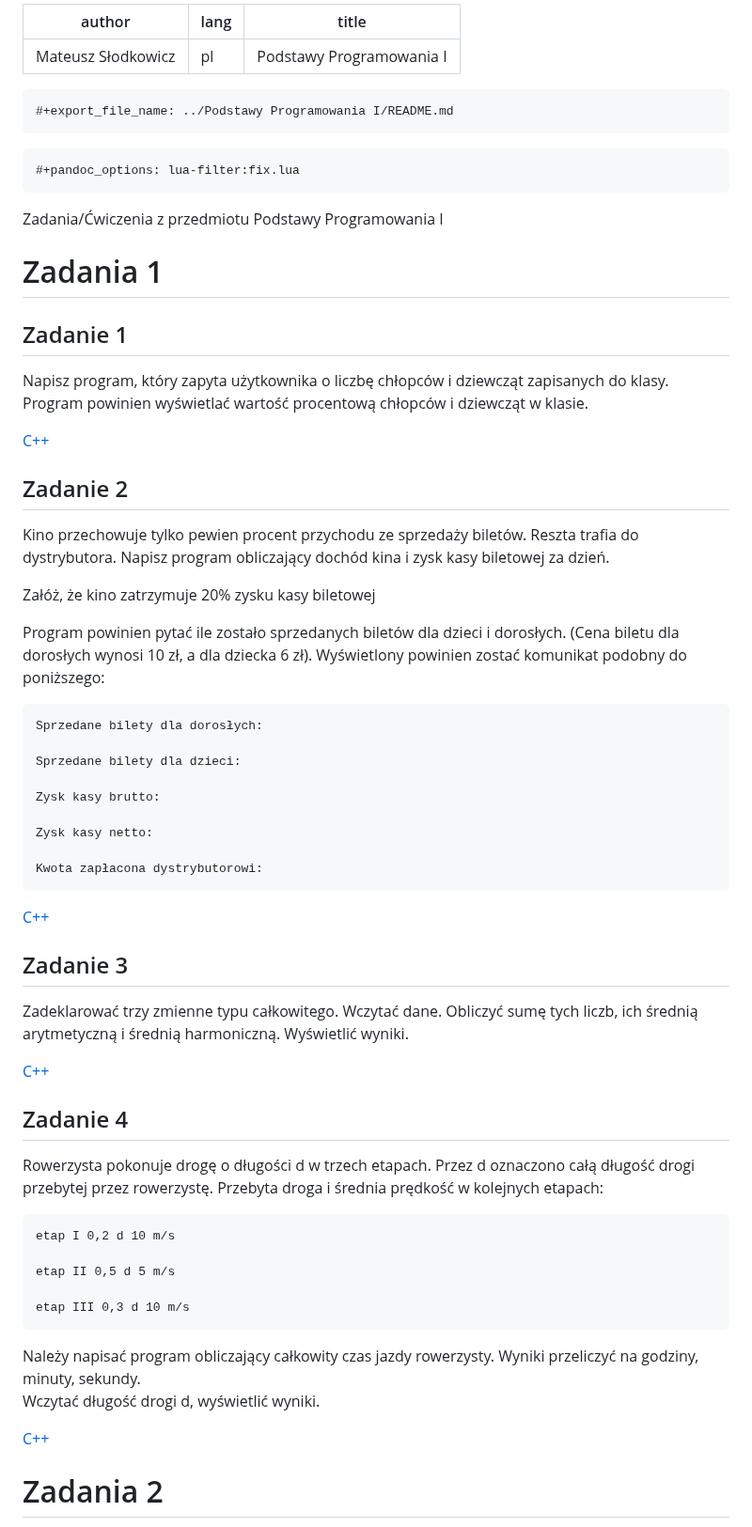
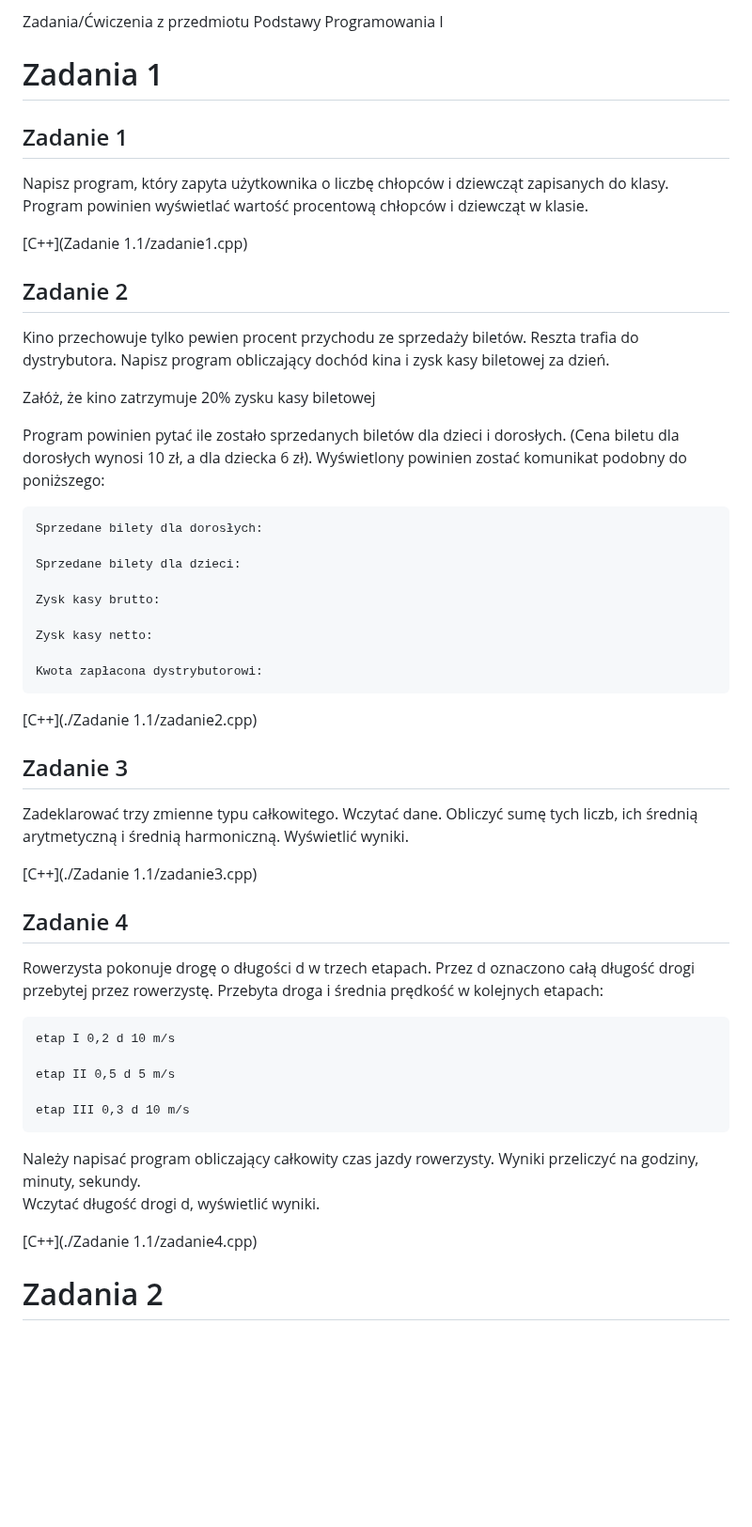
Before and after one commit to materusPL/AHE, a Markdown page: Podstawy Programowania I/README.md, the part around one of its changes. Shown at 94% size. Drawn GitHub-style; blank space fills up the shorter version.

````diff
--- a/Podstawy Programowania I/README.md
+++ b/Podstawy Programowania I/README.md
@@ -1,86 +1,66 @@
----
-author: Mateusz Słodkowicz
-lang: pl
-title: Podstawy Programowania I
----
+Zadania/Ćwiczenia z przedmiotu Podstawy Programowania I
 
-```{=org}
-#+export_file_name: ../Podstawy Programowania I/README.md
-```
-```{=org}
-#+pandoc_options: lua-filter:fix.lua
-```
-Zadania/Ćwiczenia z przedmiotu Podstawy Programowania I
 
 # Zadania 1
 
+
 ## Zadanie 1
 
-Napisz program, który zapyta użytkownika o liczbę chłopców i dziewcząt
-zapisanych do klasy.\
-Program powinien wyświetlać wartość procentową chłopców i dziewcząt w
-klasie.
+Napisz program, który zapyta użytkownika o liczbę chłopców i dziewcząt zapisanych do klasy.
+Program powinien wyświetlać wartość procentową chłopców i dziewcząt w klasie.
 
-[C++](Zadanie%201.1/zadanie1.cpp)
+[C++](Zadanie 1.1/zadanie1.cpp)
+
 
 ## Zadanie 2
 
-Kino przechowuje tylko pewien procent przychodu ze sprzedaży biletów.
-Reszta trafia do\
-dystrybutora. Napisz program obliczający dochód kina i zysk kasy
-biletowej za dzień.
+Kino przechowuje tylko pewien procent przychodu ze sprzedaży biletów. Reszta trafia do
+dystrybutora. Napisz program obliczający dochód kina i zysk kasy biletowej za dzień.
 
 Załóż, że kino zatrzymuje 20% zysku kasy biletowej
 
-Program powinien pytać ile zostało sprzedanych biletów dla dzieci i
-dorosłych. (Cena biletu dla\
-dorosłych wynosi 10 zł, a dla dziecka 6 zł). Wyświetlony powinien zostać
-komunikat podobny do\
+Program powinien pytać ile zostało sprzedanych biletów dla dzieci i dorosłych. (Cena biletu dla
+dorosłych wynosi 10 zł, a dla dziecka 6 zł). Wyświetlony powinien zostać komunikat podobny do
 poniższego:
 
-``` example
-Sprzedane bilety dla dorosłych:
+    Sprzedane bilety dla dorosłych:
 
-Sprzedane bilety dla dzieci:
+    Sprzedane bilety dla dzieci:
 
-Zysk kasy brutto:
+    Zysk kasy brutto:
 
-Zysk kasy netto:
+    Zysk kasy netto:
 
-Kwota zapłacona dystrybutorowi:
-```
+    Kwota zapłacona dystrybutorowi:
 
-[C++](./Zadanie%201.1/zadanie2.cpp)
+[C++](./Zadanie 1.1/zadanie2.cpp)
+
 
 ## Zadanie 3
 
-Zadeklarować trzy zmienne typu całkowitego. Wczytać dane. Obliczyć sumę
-tych liczb, ich średnią\
+Zadeklarować trzy zmienne typu całkowitego. Wczytać dane. Obliczyć sumę tych liczb, ich średnią
 arytmetyczną i średnią harmoniczną. Wyświetlić wyniki.
 
-[C++](./Zadanie%201.1/zadanie3.cpp)
+[C++](./Zadanie 1.1/zadanie3.cpp)
+
 
 ## Zadanie 4
 
-Rowerzysta pokonuje drogę o długości d w trzech etapach. Przez d
-oznaczono całą długość drogi\
-przebytej przez rowerzystę. Przebyta droga i średnia prędkość w
-kolejnych etapach:
+Rowerzysta pokonuje drogę o długości d w trzech etapach. Przez d oznaczono całą długość drogi
+przebytej przez rowerzystę. Przebyta droga i średnia prędkość w kolejnych etapach:
 
-``` example
-etap I 0,2 d 10 m/s
+    etap I 0,2 d 10 m/s
 
-etap II 0,5 d 5 m/s
+    etap II 0,5 d 5 m/s
 
-etap III 0,3 d 10 m/s
-```
+    etap III 0,3 d 10 m/s
 
-Należy napisać program obliczający całkowity czas jazdy rowerzysty.
-Wyniki przeliczyć na godziny,\
-minuty, sekundy.\
+Należy napisać program obliczający całkowity czas jazdy rowerzysty. Wyniki przeliczyć na godziny,
+minuty, sekundy.
 Wczytać długość drogi d, wyświetlić wyniki.
 
-[C++](./Zadanie%201.1/zadanie4.cpp)
+[C++](./Zadanie 1.1/zadanie4.cpp)
+
 
 # Zadania 2
 
````
Also changed, not shown: other parts of Podstawy Programowania I/README.md (+139 -92 lines).
